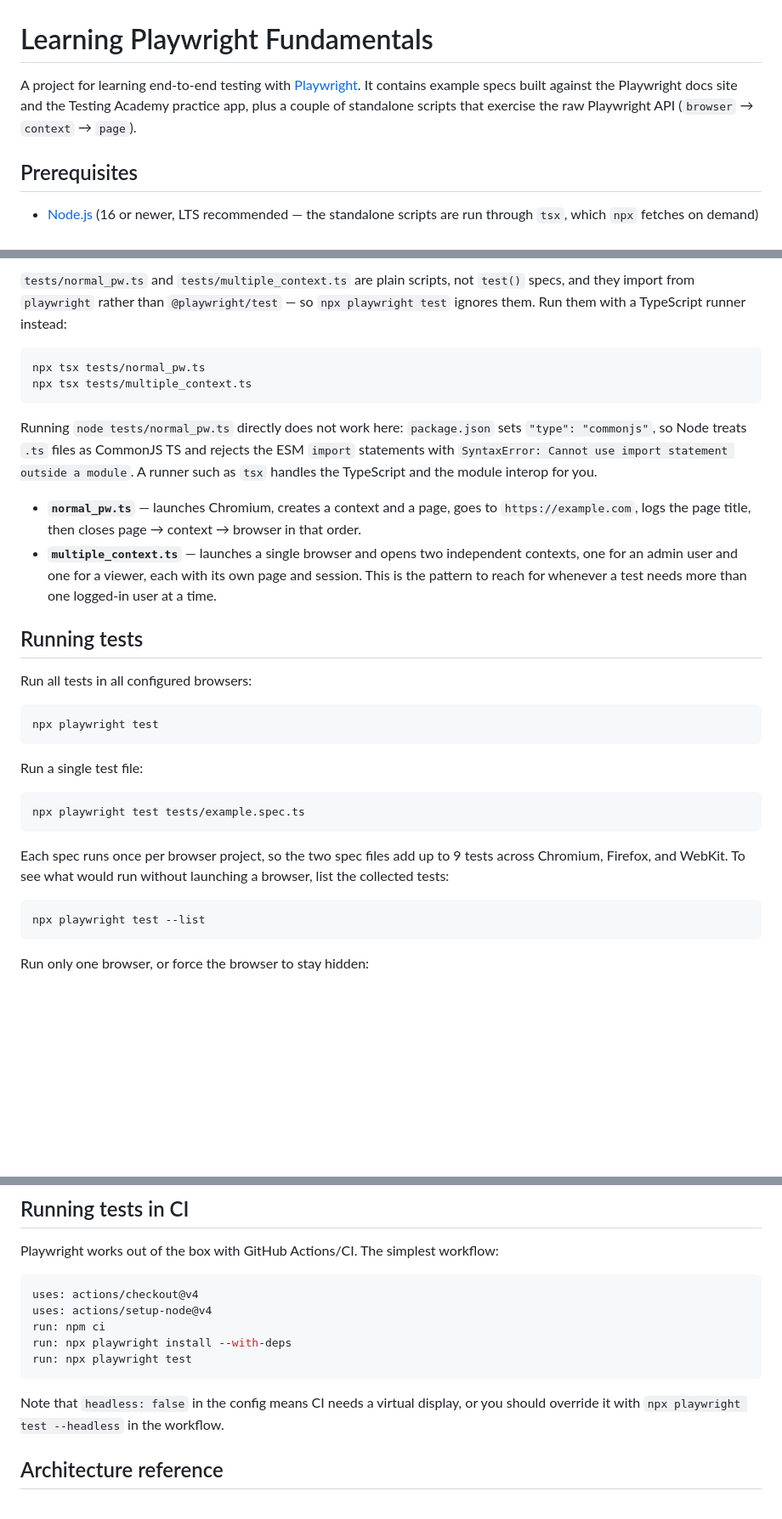
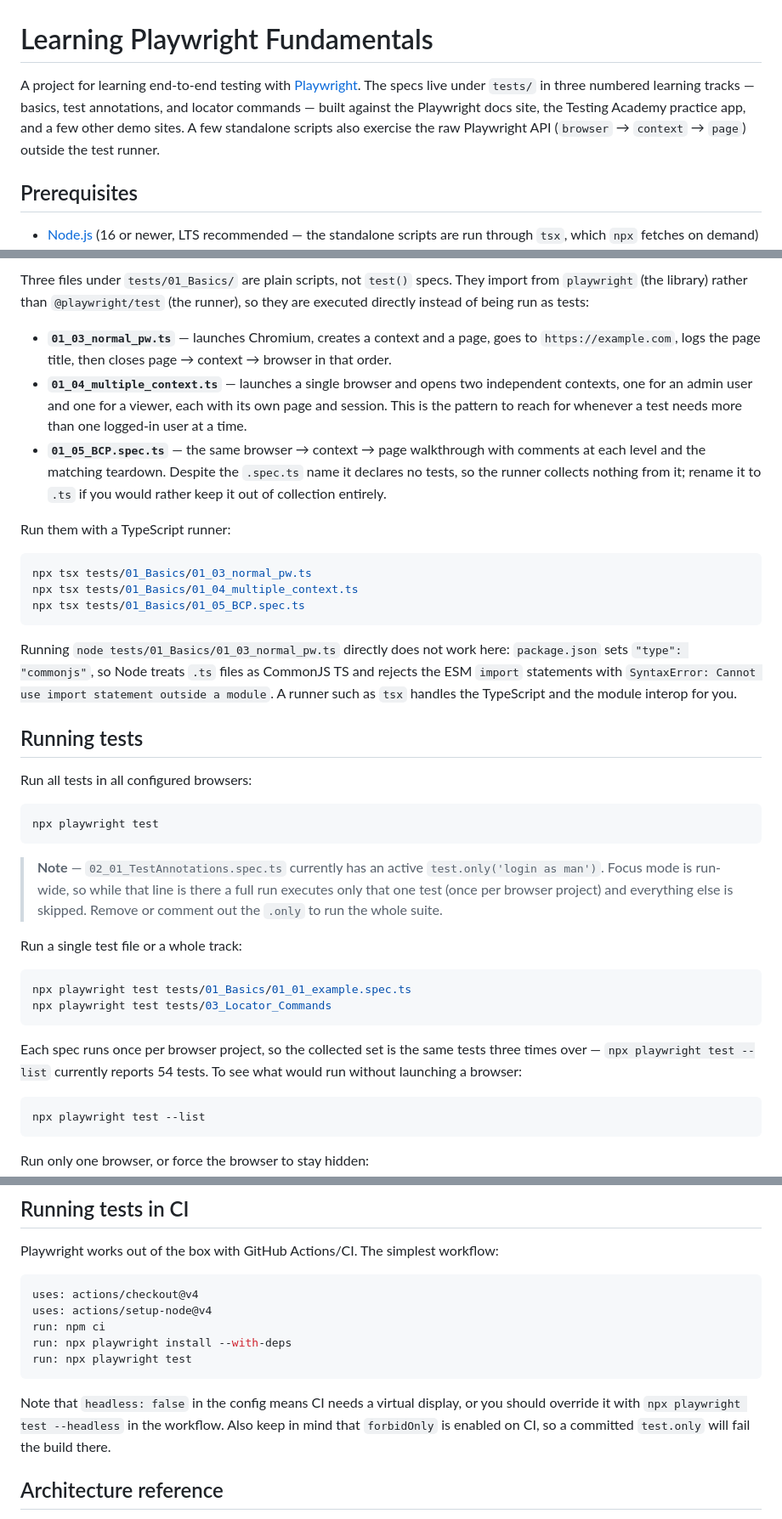
Before and after one commit to mycollection1973-jonty/LearningPlayWrightFundamentals3X, a Markdown page: README.md, 3 parts joined by grey strips. Shown at 85% size. Rendered like a GitHub page; blank space fills up the shorter version.

````diff
--- a/README.md
+++ b/README.md
@@ -1,6 +1,6 @@
 # Learning Playwright Fundamentals
 
-A project for learning end-to-end testing with [Playwright](https://playwright.dev). It contains example specs built against the Playwright docs site and the Testing Academy practice app, plus a couple of standalone scripts that exercise the raw Playwright API (`browser` → `context` → `page`).
+A project for learning end-to-end testing with [Playwright](https://playwright.dev). The specs live under `tests/` in three numbered learning tracks — basics, test annotations, and locator commands — built against the Playwright docs site, the Testing Academy practice app, and a few other demo sites. A few standalone scripts also exercise the raw Playwright API (`browser` → `context` → `page`) outside the test runner.
 
 ## Prerequisites
 
@@ -86,15 +108,19 @@ test('viewer', async ({ page }) => {
 
-`tests/normal_pw.ts` and `tests/multiple_context.ts` are plain scripts, not `test()` specs, and they import from `playwright` rather than `@playwright/test` — so `npx playwright test` ignores them. Run them with a TypeScript runner instead:
+Three files under `tests/01_Basics/` are plain scripts, not `test()` specs. They import from `playwright` (the library) rather than `@playwright/test` (the runner), so they are executed directly instead of being run as tests:
+
+- **`01_03_normal_pw.ts`** — launches Chromium, creates a context and a page, goes to `https://example.com`, logs the page title, then closes page → context → browser in that order.
+- **`01_04_multiple_context.ts`** — launches a single browser and opens two independent contexts, one for an admin user and one for a viewer, each with its own page and session. This is the pattern to reach for whenever a test needs more than one logged-in user at a time.
+- **`01_05_BCP.spec.ts`** — the same browser → context → page walkthrough with comments at each level and the matching teardown. Despite the `.spec.ts` name it declares no tests, so the runner collects nothing from it; rename it to `.ts` if you would rather keep it out of collection entirely.
+
+Run them with a TypeScript runner:
 
 ```bash
-npx tsx tests/normal_pw.ts
-npx tsx tests/multiple_context.ts
+npx tsx tests/01_Basics/01_03_normal_pw.ts
+npx tsx tests/01_Basics/01_04_multiple_context.ts
+npx tsx tests/01_Basics/01_05_BCP.spec.ts
 ```
 
-Running `node tests/normal_pw.ts` directly does not work here: `package.json` sets `"type": "commonjs"`, so Node treats `.ts` files as CommonJS TS and rejects the ESM `import` statements with `SyntaxError: Cannot use import statement outside a module`. A runner such as `tsx` handles the TypeScript and the module interop for you.
-
-- **`normal_pw.ts`** — launches Chromium, creates a context and a page, goes to `https://example.com`, logs the page title, then closes page → context → browser in that order.
-- **`multiple_context.ts`** — launches a single browser and opens two independent contexts, one for an admin user and one for a viewer, each with its own page and session. This is the pattern to reach for whenever a test needs more than one logged-in user at a time.
+Running `node tests/01_Basics/01_03_normal_pw.ts` directly does not work here: `package.json` sets `"type": "commonjs"`, so Node treats `.ts` files as CommonJS TS and rejects the ESM `import` statements with `SyntaxError: Cannot use import statement outside a module`. A runner such as `tsx` handles the TypeScript and the module interop for you.
 
 ## Running tests
 
@@ -104,13 +130,16 @@ Run all tests in all configured browsers:
 npx playwright test
 ```
 
-Run a single test file:
+> **Note** — `02_01_TestAnnotations.spec.ts` currently has an active `test.only('login as man')`. Focus mode is run-wide, so while that line is there a full run executes only that one test (once per browser project) and everything else is skipped. Remove or comment out the `.only` to run the whole suite.
+
+Run a single test file or a whole track:
 
 ```bash
-npx playwright test tests/example.spec.ts
+npx playwright test tests/01_Basics/01_01_example.spec.ts
+npx playwright test tests/03_Locator_Commands
 ```
 
-Each spec runs once per browser project, so the two spec files add up to 9 tests across Chromium, Firefox, and WebKit. To see what would run without launching a browser, list the collected tests:
+Each spec runs once per browser project, so the collected set is the same tests three times over — `npx playwright test --list` currently reports 54 tests. To see what would run without launching a browser:
 
 ```bash
 npx playwright test --list
@@ -173,7 +202,7 @@ run: npx playwright install --with-deps
 run: npx playwright test
 ```
 
-Note that `headless: false` in the config means CI needs a virtual display, or you should override it with `npx playwright test --headless` in the workflow.
+Note that `headless: false` in the config means CI needs a virtual display, or you should override it with `npx playwright test --headless` in the workflow. Also keep in mind that `forbidOnly` is enabled on CI, so a committed `test.only` will fail the build there.
 
 ## Architecture reference
 
````
Also changed, not shown: other parts of README.md (+36 -14 lines).
